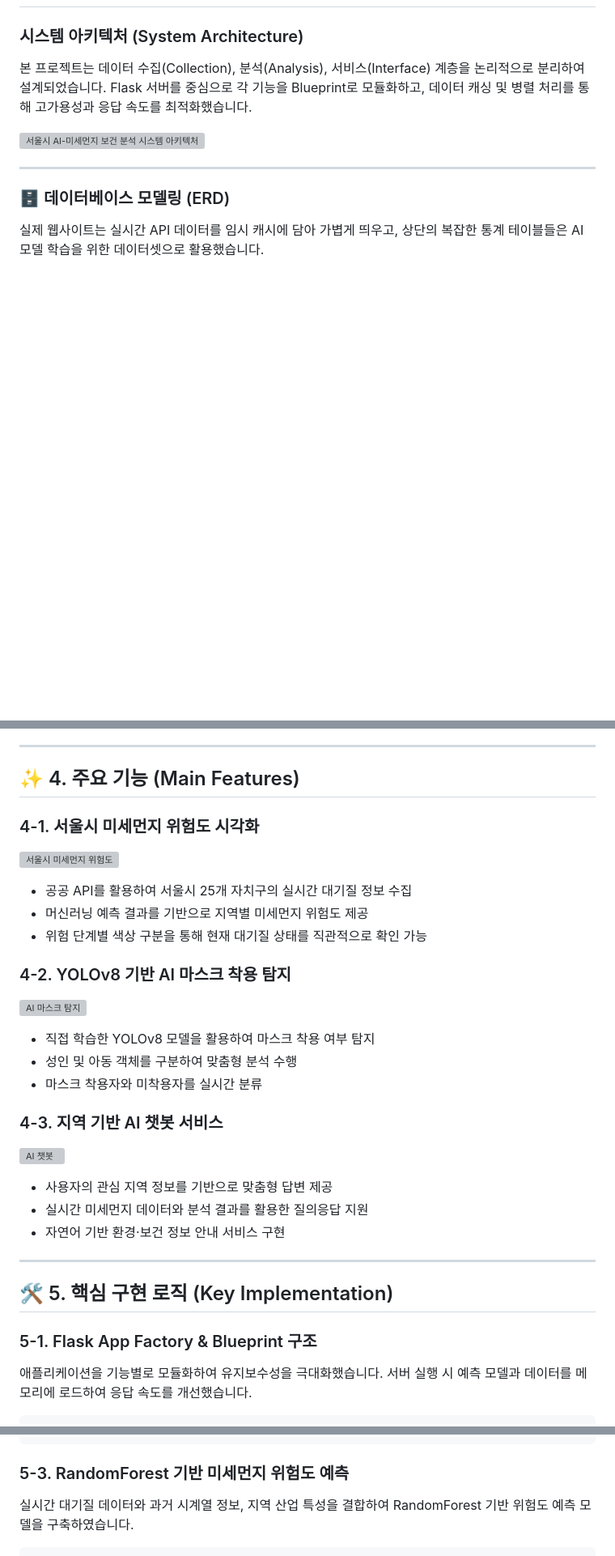
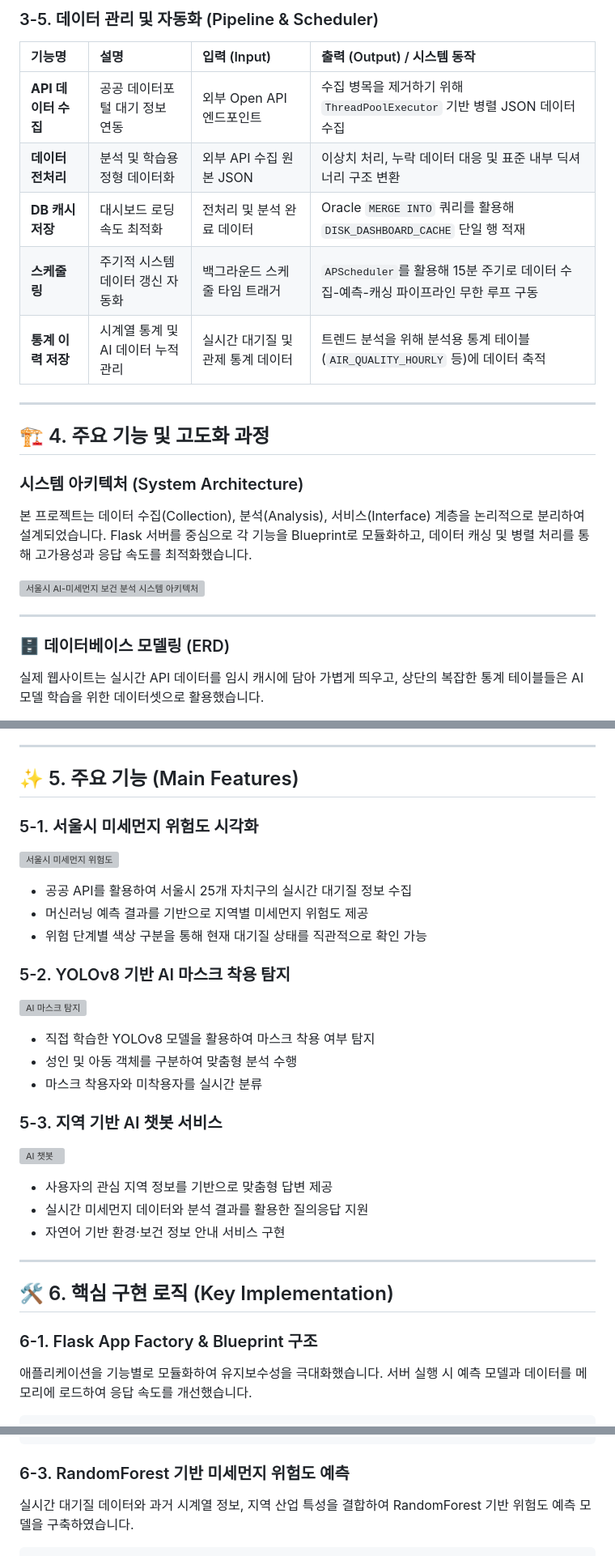
Before and after one commit to Park-Y-H/finedust-classification_Project, a Markdown page: README.md, 3 parts joined by grey strips. Shown at 81% size. Drawn GitHub-style; blank space fills up the shorter version; grey boxes are pictures that could not be loaded.

````diff
--- a/README.md
+++ b/README.md
@@ -91,3 +128,15 @@
+### 3-5. 데이터 관리 및 자동화 (Pipeline & Scheduler)
+| 기능명 | 설명 | 입력 (Input) | 출력 (Output) / 시스템 동작 |
+|:---|:---|:---|:---|
+| **API 데이터 수집** | 공공 데이터포털 대기 정보 연동 | 외부 Open API 엔드포인트 | 수집 병목을 제거하기 위해 `ThreadPoolExecutor` 기반 병렬 JSON 데이터 수집 |
+| **데이터 전처리** | 분석 및 학습용 정형 데이터화 | 외부 API 수집 원본 JSON | 이상치 처리, 누락 데이터 대응 및 표준 내부 딕셔너리 구조 변환 |
+| **DB 캐시 저장** | 대시보드 로딩 속도 최적화 | 전처리 및 분석 완료 데이터 | Oracle `MERGE INTO` 쿼리를 활용해 `DISK_DASHBOARD_CACHE` 단일 행 적재 |
+| **스케줄링** | 주기적 시스템 데이터 갱신 자동화 | 백그라운드 스케줄 타임 트래거 | `APScheduler`를 활용해 15분 주기로 데이터 수집-예측-캐싱 파이프라인 무한 루프 구동 |
+| **통계 이력 저장** | 시계열 통계 및 AI 데이터 누적 관리 | 실시간 대기질 및 관제 통계 데이터 | 트렌드 분석을 위해 분석용 통계 테이블(`AIR_QUALITY_HOURLY` 등)에 데이터 축적 |
+
+---
+
+## 🏗️ 4. 주요 기능 및 고도화 과정
 
 ### 시스템 아키텍처 (System Architecture)
 본 프로젝트는 데이터 수집(Collection), 분석(Analysis), 서비스(Interface) 계층을 논리적으로 분리하여 설계되었습니다. Flask 서버를 중심으로 각 기능을 Blueprint로 모듈화하고, 데이터 캐싱 및 병렬 처리를 통해 고가용성과 응답 속도를 최적화했습니다.
@@ -120,9 +169,9 @@
 
 ---
 
-## ✨ 4. 주요 기능 (Main Features)
+## ✨ 5. 주요 기능 (Main Features)
 
-### 4-1. 서울시 미세먼지 위험도 시각화
+### 5-1. 서울시 미세먼지 위험도 시각화
 
 ![서울시 미세먼지 위험도](https://github.com/user-attachments/assets/fb3664ae-f598-4fae-a802-ce9619444c7f)
 
@@ -131,7 +180,7 @@
 - 위험 단계별 색상 구분을 통해 현재 대기질 상태를 직관적으로 확인 가능
 
 
-### 4-2. YOLOv8 기반 AI 마스크 착용 탐지
+### 5-2. YOLOv8 기반 AI 마스크 착용 탐지
 
 ![AI 마스크 탐지](https://github.com/user-attachments/assets/b200d8ca-516e-4d95-95ce-78999016b8c8)
 
@@ -140,7 +189,7 @@
 - 마스크 착용자와 미착용자를 실시간 분류
 
 
-### 4-3. 지역 기반 AI 챗봇 서비스
+### 5-3. 지역 기반 AI 챗봇 서비스
 
 ![AI 챗봇](https://github.com/user-attachments/assets/c70bf76a-b605-4a5e-8293-4f242689ebdc)
 
@@ -150,9 +199,9 @@
 
 ---
 
-## 🛠️ 5. 핵심 구현 로직 (Key Implementation)
+## 🛠️ 6. 핵심 구현 로직 (Key Implementation)
 
-### 5-1. Flask App Factory & Blueprint 구조
+### 6-1. Flask App Factory & Blueprint 구조
 애플리케이션을 기능별로 모듈화하여 유지보수성을 극대화했습니다. 서버 실행 시 예측 모델과 데이터를 메모리에 로드하여 응답 속도를 개선했습니다.
 
 ```python
@@ -193,7 +242,7 @@ for item in rows:
     }
 ```
 
-### 5-3. RandomForest 기반 미세먼지 위험도 예측
+### 6-3. RandomForest 기반 미세먼지 위험도 예측
 실시간 대기질 데이터와 과거 시계열 정보, 지역 산업 특성을 결합하여 RandomForest 기반 위험도 예측 모델을 구축하였습니다.
 
 ```python
````
Also changed, not shown: other parts of README.md (+43 -6 lines).
